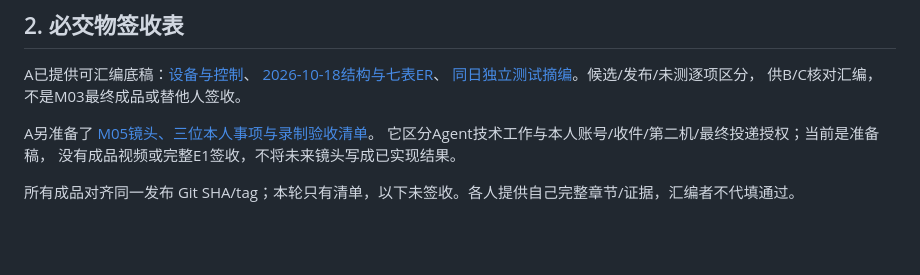
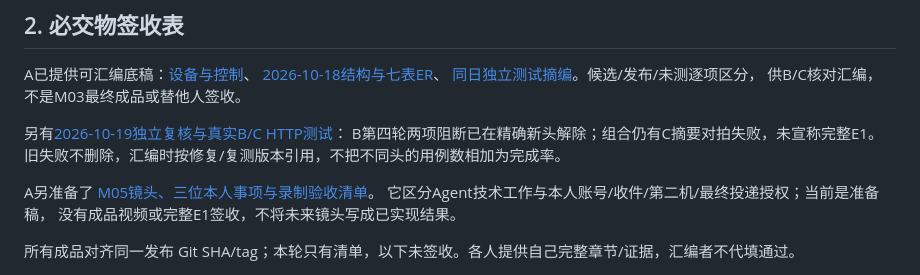
Before and after one commit to Cynthia060913/freshlink-zhikong-public, a Markdown page: docs/submission/README.md, the part around the change. GitHub-like rendering; blank space fills up the shorter version.

Commit message:
docs(A): record exact B repair and live C HTTP mismatch
Refs #6 #7 #9 #12; scoped evidence only, not full E1 acceptance.

```diff
--- a/docs/submission/README.md
+++ b/docs/submission/README.md
@@ -20,6 +20,10 @@ A已提供可汇编底稿：[设备与控制](A-device-control-chapter.md)、
 [2026-10-18结构与七表ER](A-architecture-and-er-2026-10-18.md)、
 [同日独立测试摘编](A-test-record-2026-10-18.md)。候选/发布/未测逐项区分，
 供B/C核对汇编，不是M03最终成品或替他人签收。
+
+另有[2026-10-19独立复核与真实B/C HTTP测试](A-test-record-2026-10-19.md)：
+B第四轮两项阻断已在精确新头解除；组合仍有C摘要对拍失败，未宣称完整E1。
+旧失败不删除，汇编时按修复/复测版本引用，不把不同头的用例数相加为完成率。
 
 A另准备了 [M05镜头、三位本人事项与录制验收清单](A-video-recording-checklist.md)。
 它区分Agent技术工作与本人账号/收件/第二机/最终投递授权；当前是准备稿，
```
Also changed, not shown: docs/submission/A-test-record-2026-10-19.md (added, +94 -0 lines).
